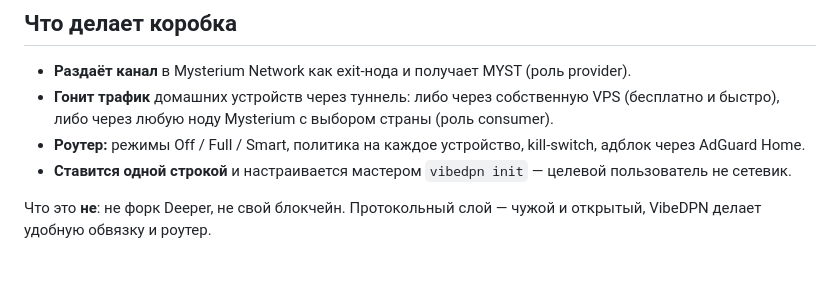
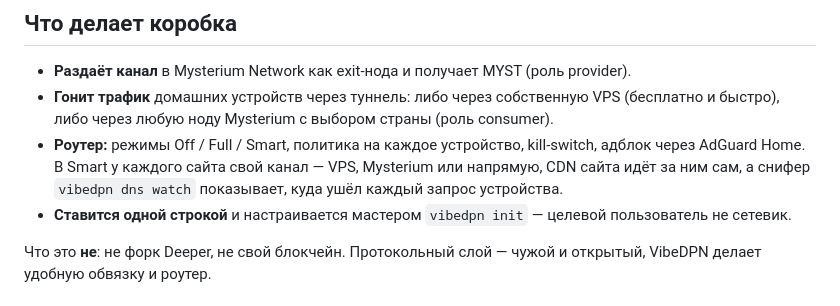
Before and after one commit to borodatych/VibeDPN, a Markdown page: README.md, the part around the change. GitHub-like rendering; blank space fills up the shorter version.

```diff
--- a/README.md
+++ b/README.md
@@ -14,7 +14,8 @@ Open-source «DPN-коробка» для своих: одна кодовая б
 - **Гонит трафик** домашних устройств через туннель: либо через собственную VPS (бесплатно и
   быстро), либо через любую ноду Mysterium с выбором страны (роль consumer).
 - **Роутер:** режимы Off / Full / Smart, политика на каждое устройство, kill-switch, адблок через
-  AdGuard Home.
+  AdGuard Home. В Smart у каждого сайта свой канал — VPS, Mysterium или напрямую, CDN сайта идёт
+  за ним сам, а снифер `vibedpn dns watch` показывает, куда ушёл каждый запрос устройства.
 - **Ставится одной строкой** и настраивается мастером `vibedpn init` — целевой пользователь не
   сетевик.
 
```
Also changed, not shown: docs/functional.md (+17 -0 lines), docs/techSpec.md (+1 -1 lines).
